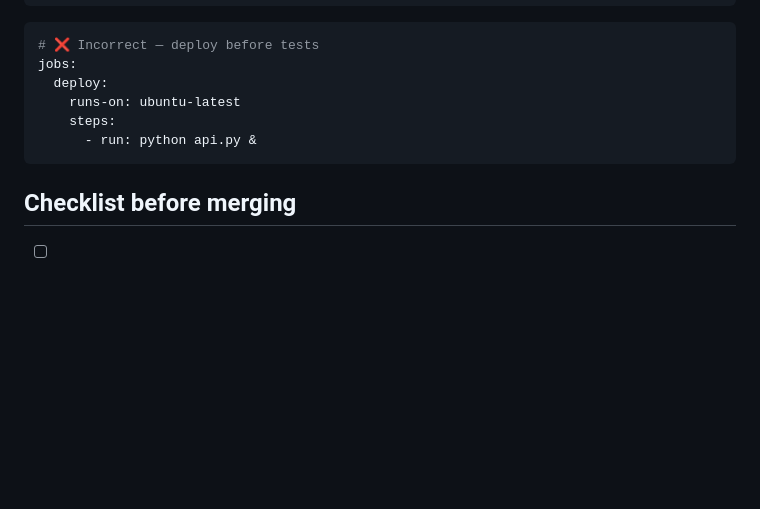
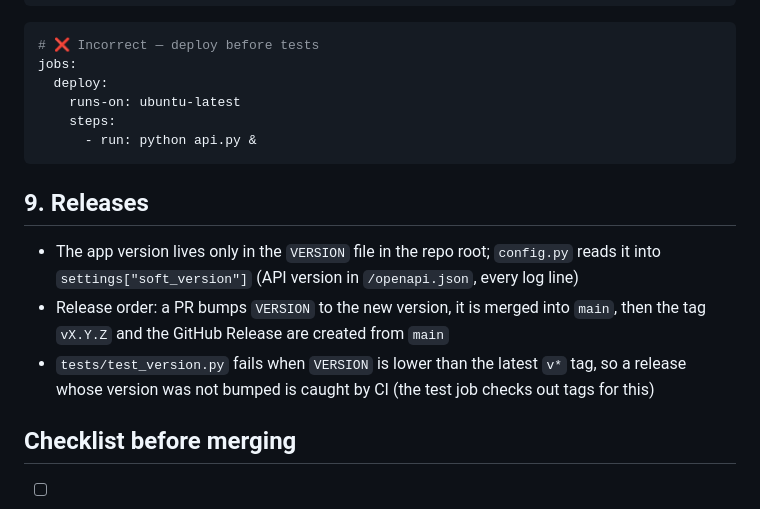
Before and after one commit to prog-time/grex, a Markdown page: rules/process/ci-cd.md, the part around the change. Rendered like a GitHub page; blank space fills up the shorter version.

````diff
--- a/rules/process/ci-cd.md
+++ b/rules/process/ci-cd.md
@@ -118,6 +118,12 @@ jobs:
       - run: python api.py &
 ```
 
+## 9. Releases
+
+- The app version lives only in the `VERSION` file in the repo root; `config.py` reads it into `settings["soft_version"]` (API version in `/openapi.json`, every log line)
+- Release order: a PR bumps `VERSION` to the new version, it is merged into `main`, then the tag `vX.Y.Z` and the GitHub Release are created from `main`
+- `tests/test_version.py` fails when `VERSION` is lower than the latest `v*` tag, so a release whose version was not bumped is caught by CI (the test job checks out tags for this)
+
 ## Checklist before merging
 
 - [ ] All `.py` files syntax-valid
````
Also changed, not shown: docs/getting-started.md (+0 -3 lines), rules/database/schema.md (+1 -1 lines).
